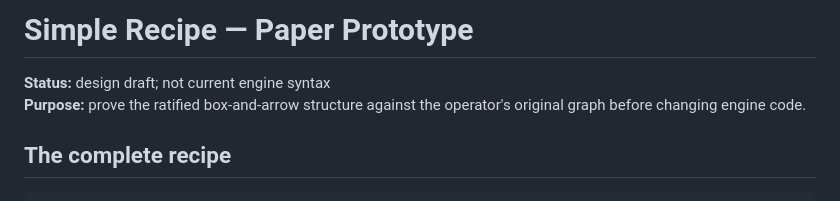
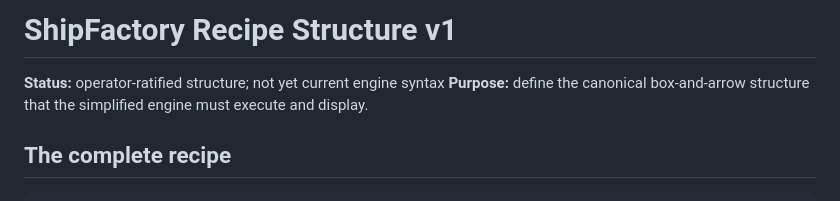
Before and after one commit to abhibansal-sg/shipfactory, a Markdown page: docs/recipe-structure-v1.md, the part around the change. Drawn GitHub-style.

```diff
--- a/docs/recipe-structure-v1.md
+++ b/docs/recipe-structure-v1.md
@@ -1,7 +1,7 @@
-# Simple Recipe — Paper Prototype
+# ShipFactory Recipe Structure v1
 
-**Status:** design draft; not current engine syntax
-**Purpose:** prove the ratified box-and-arrow structure against the operator's original graph before changing engine code.
+**Status:** operator-ratified structure; not yet current engine syntax
+**Purpose:** define the canonical box-and-arrow structure that the simplified engine must execute and display.
 
 ## The complete recipe
 
```
Also changed, not shown: docs/DECISIONS.md (+14 -0 lines).
